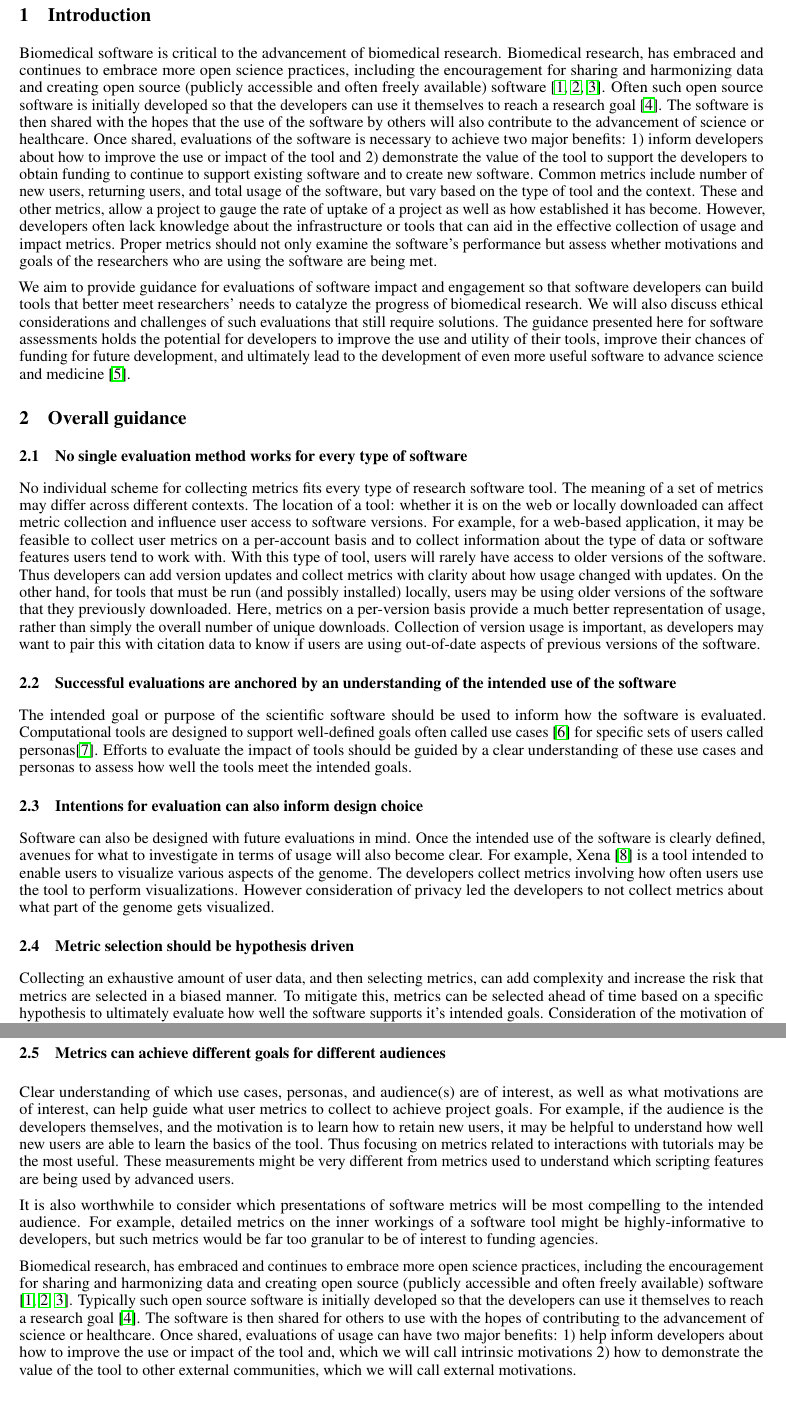
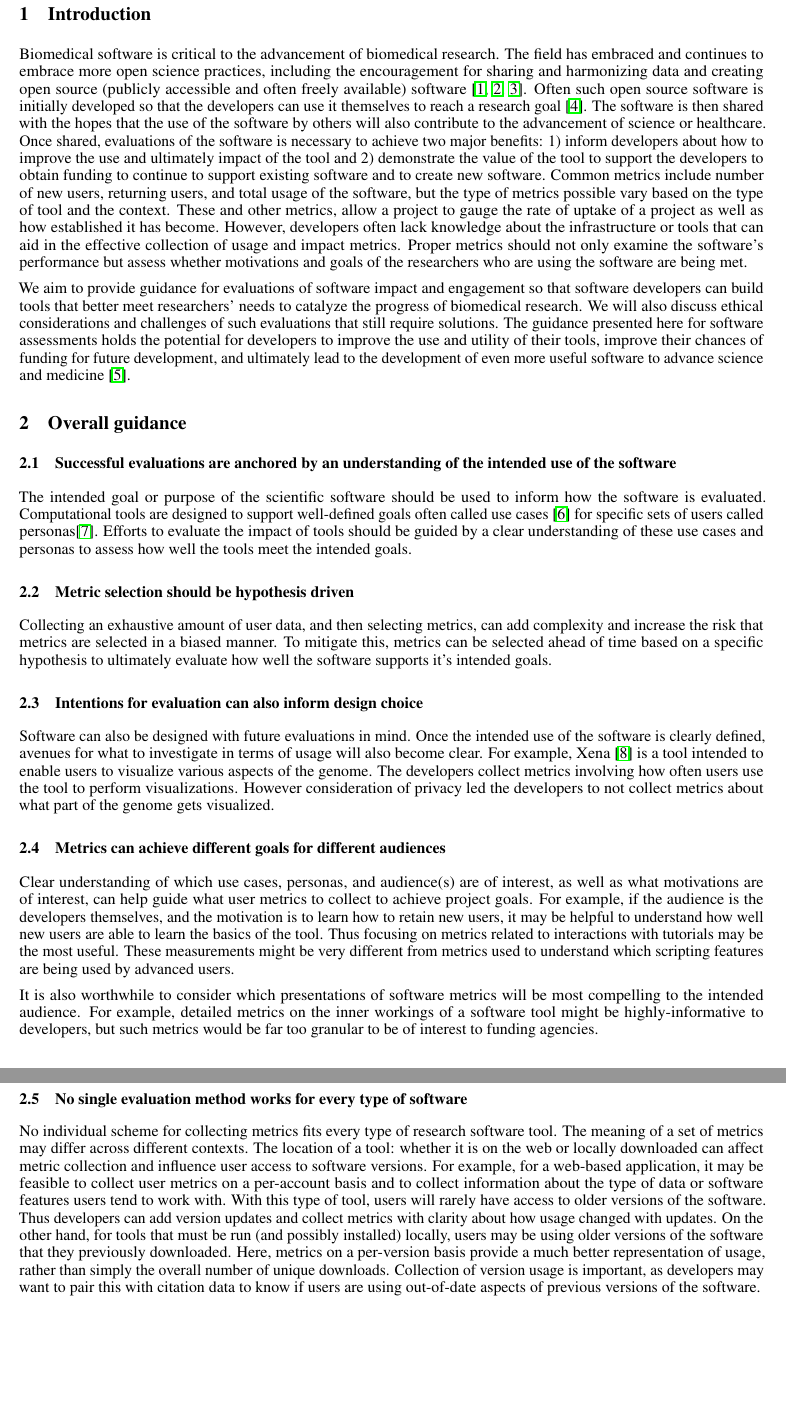
Before and after one commit to fhdsl/ITCR-OPEN-Group-Manuscript, a LaTeX paper (template.tex): two parts of pages 2 and 3 of 14, joined at a grey line, cut so that both start at the same text, the shorter picture padded with empty space. Compiled offline with pdfLaTeX.

Commit message:
moving more around and cutting some

```diff
--- a/template.tex
+++ b/template.tex
@@ -60,7 +60,7 @@ Software has become vital in the advancement of biology and medicine. Analysis o
 %\keywords{First keyword \and Second keyword \and More}
 
 
-\section{Introduction} Biomedical software is critical to the advancement of biomedical research. Biomedical research, has embraced and continues to embrace more open science practices, including the encouragement for sharing and harmonizing data and creating open source (publicly accessible and often freely available) software \cite{green_strategic_2020, levet_developing_2021, itcr_open-source_2021}. Often such open source software is initially developed so that the developers can use it themselves to reach a research goal \cite{bitzer_intrinsic_2007}. The software is then shared with the hopes that the use of the software by others will also contribute to the advancement of science or healthcare. Once shared, evaluations of the software is necessary to achieve two major benefits: 1) inform developers about how to improve the use or impact of the tool and 2) demonstrate the value of the tool to support the developers to obtain funding to continue to support existing software and to create new software. Common metrics include number of new users, returning users, and total usage of the software, but vary based on the type of tool and the context. These and other metrics, allow a project to gauge the rate of uptake of a project as well as how established it has become. However, developers often lack knowledge about the infrastructure or tools that can aid in the effective collection of usage and impact metrics. Proper metrics should not only examine the software's performance but assess whether motivations and goals of the researchers who are using the software are being met.
+\section{Introduction} Biomedical software is critical to the advancement of biomedical research. The field has embraced and continues to embrace more open science practices, including the encouragement for sharing and harmonizing data and creating open source (publicly accessible and often freely available) software \cite{green_strategic_2020, levet_developing_2021, itcr_open-source_2021}. Often such open source software is initially developed so that the developers can use it themselves to reach a research goal \cite{bitzer_intrinsic_2007}. The software is then shared with the hopes that the use of the software by others will also contribute to the advancement of science or healthcare. Once shared, evaluations of the software is necessary to achieve two major benefits: 1) inform developers about how to improve the use and ultimately impact of the tool and 2) demonstrate the value of the tool to support the developers to obtain funding to continue to support existing software and to create new software. Common metrics include number of new users, returning users, and total usage of the software, but the type of metrics possible vary based on the type of tool and the context. These and other metrics, allow a project to gauge the rate of uptake of a project as well as how established it has become. However, developers often lack knowledge about the infrastructure or tools that can aid in the effective collection of usage and impact metrics. Proper metrics should not only examine the software's performance but assess whether motivations and goals of the researchers who are using the software are being met.
 
 We aim to provide guidance for evaluations of software impact and engagement so that software developers can build tools that better meet researchers' needs to catalyze the progress of biomedical research. We will also discuss ethical considerations and challenges of such evaluations that still require solutions. The guidance presented here for software assessments holds the potential for developers to improve the use and utility of their tools, improve their chances of funding for future development, and ultimately lead to the development of even more useful software to advance science and medicine \cite{wratten_reproducible_2021}.
 
@@ -68,9 +68,6 @@ We aim to provide guidance for evaluations of software impact and engagement so
 \section{Overall guidance}
 
 
-\subsection{No single evaluation method works for every type of software}
-\label{sec:no_one_way}
-No individual scheme for collecting metrics fits every type of research software tool.  The meaning of a set of metrics may differ across different contexts. The location of a tool: whether it is on the web or locally downloaded can affect metric collection and influence user access to software versions. For example, for a web-based application, it may be feasible to collect user metrics on a per-account basis and to collect information about the type of data or software features users tend to work with. With this type of tool, users will rarely have access to older versions of the software. Thus developers can add version updates and collect metrics with clarity about how usage changed with updates. On the other hand, for tools that must be run (and possibly installed)  locally, users may be using older versions of the software that they previously downloaded.  Here, metrics on a per-version basis provide a much better representation of usage, rather than simply the overall number of unique downloads. Collection of version usage is important, as developers may want to pair this with citation data to know if users are using out-of-date aspects of previous versions of the software.
 
 
 
@@ -78,22 +75,21 @@ No individual scheme for collecting metrics fits every type of research software
 \label{sec:use_understanding}
 The intended goal or purpose of the scientific software should be used to inform how the software is evaluated. Computational tools are designed to support well-defined goals often called use cases \cite{gamma_design_1995} for specific sets of users called personas\cite{cooper_inmates_2004}. Efforts to evaluate the impact of tools should be guided by a clear understanding of these use cases and personas to assess how well the tools meet the intended goals.
 
+\subsection{Metric selection should be hypothesis driven}
+\label{sec:hypothesis_driven}
+Collecting an exhaustive amount of user data, and then selecting metrics, can add complexity and increase the risk that metrics are selected in a biased manner. To mitigate this, metrics can be selected ahead of time based on a specific hypothesis to ultimately evaluate how well the software supports it’s intended goals.
+
+
 \subsection{Intentions for evaluation can also inform design choice} Software can also be designed with future evaluations in mind. Once the intended use of the software is clearly defined, avenues for what to investigate in terms of usage will also become clear. For example, Xena \cite{xena_2020} is a tool intended to enable users to visualize various aspects of the genome. The developers collect metrics involving how often users use the tool to perform  visualizations. However consideration of privacy led the developers to not collect metrics about what part of the genome gets visualized.
 
 
-\subsection{Metric selection should be hypothesis driven}
-\label{sec:hypothesis_driven}
-Collecting an exhaustive amount of user data, and then selecting metrics, can add complexity and increase the risk that metrics are selected in a biased manner. To mitigate this, metrics can be selected ahead of time based on a specific hypothesis to ultimately evaluate how well the software supports it’s intended goals. Consideration of the motivation of the audience for such use cases and personas can further delineate what metrics to evaluate.
+
 
 \subsection{Metrics can achieve different goals for different audiences}
 
 Clear understanding of which use cases, personas, and audience(s) are of interest, as well as what motivations are of interest, can help guide what user metrics to collect to achieve project goals.  For example, if the audience is the developers themselves, and the motivation is to learn how to retain new users, it may be helpful to understand how well new users are able to learn the basics of the tool. Thus focusing on metrics related to interactions with tutorials may be the most useful. These measurements might be very different from metrics used to understand which scripting features are being used by advanced users.
 
 It is also worthwhile to consider which presentations of software metrics will be most compelling to the intended audience. For example, detailed metrics on the inner workings of a software tool might be highly-informative to developers, but such metrics would be far too granular to be of interest to funding agencies.
-
-Biomedical research, has embraced and continues to embrace more open science practices, including the encouragement for sharing and harmonizing data and creating open source (publicly accessible and often freely available) software \cite{green_strategic_2020, levet_developing_2021, itcr_open-source_2021}. Typically such open source software is initially developed so that the developers can use it themselves to reach a research goal \cite{bitzer_intrinsic_2007}. The software is then shared for others to use with the hopes of contributing to the advancement of science or healthcare. Once shared, evaluations of usage can have two major benefits: 1) help inform developers about how to improve the  use or impact of the tool and, which we will call intrinsic motivations 2) how to demonstrate the value of the tool to other external communities, which we will call external motivations.
-
-
 
 
 
@@ -105,6 +101,10 @@ Intrinsic motivations can also guide future work. For example, recognizing the t
 \subsubsection{Extrinsic motivations seek to demonstrate tool value to gain external support}
 
  One of the most common extrinsic motivations is to provide evidence of tool impact to support requests for funding.  Evidence for impact is also often required to gain resources to develop or maintain semi- or un-related tools. Demonstration of past capability to develop impactful software supports requests to do so in the future.  Demonstrating that a tool is widely-used and widely-accepted can also encourage users to adopt a tool more readily, and be more invested in a tool community. Developers may be drawn to projects with impact to build upon an exiting tool. Finally, demonstration of impact can recruit new users which can diversify tool communities and bring new problems of interest that expand the utility of a tool.
+
+\subsection{No single evaluation method works for every type of software}
+\label{sec:no_one_way}
+No individual scheme for collecting metrics fits every type of research software tool.  The meaning of a set of metrics may differ across different contexts. The location of a tool: whether it is on the web or locally downloaded can affect metric collection and influence user access to software versions. For example, for a web-based application, it may be feasible to collect user metrics on a per-account basis and to collect information about the type of data or software features users tend to work with. With this type of tool, users will rarely have access to older versions of the software. Thus developers can add version updates and collect metrics with clarity about how usage changed with updates. On the other hand, for tools that must be run (and possibly installed)  locally, users may be using older versions of the software that they previously downloaded.  Here, metrics on a per-version basis provide a much better representation of usage, rather than simply the overall number of unique downloads. Collection of version usage is important, as developers may want to pair this with citation data to know if users are using out-of-date aspects of previous versions of the software.
 
 
 NOT SURE WHERE TO PUT THIS:
```
Also changed, not shown: template.tex (2 more changed lines).
